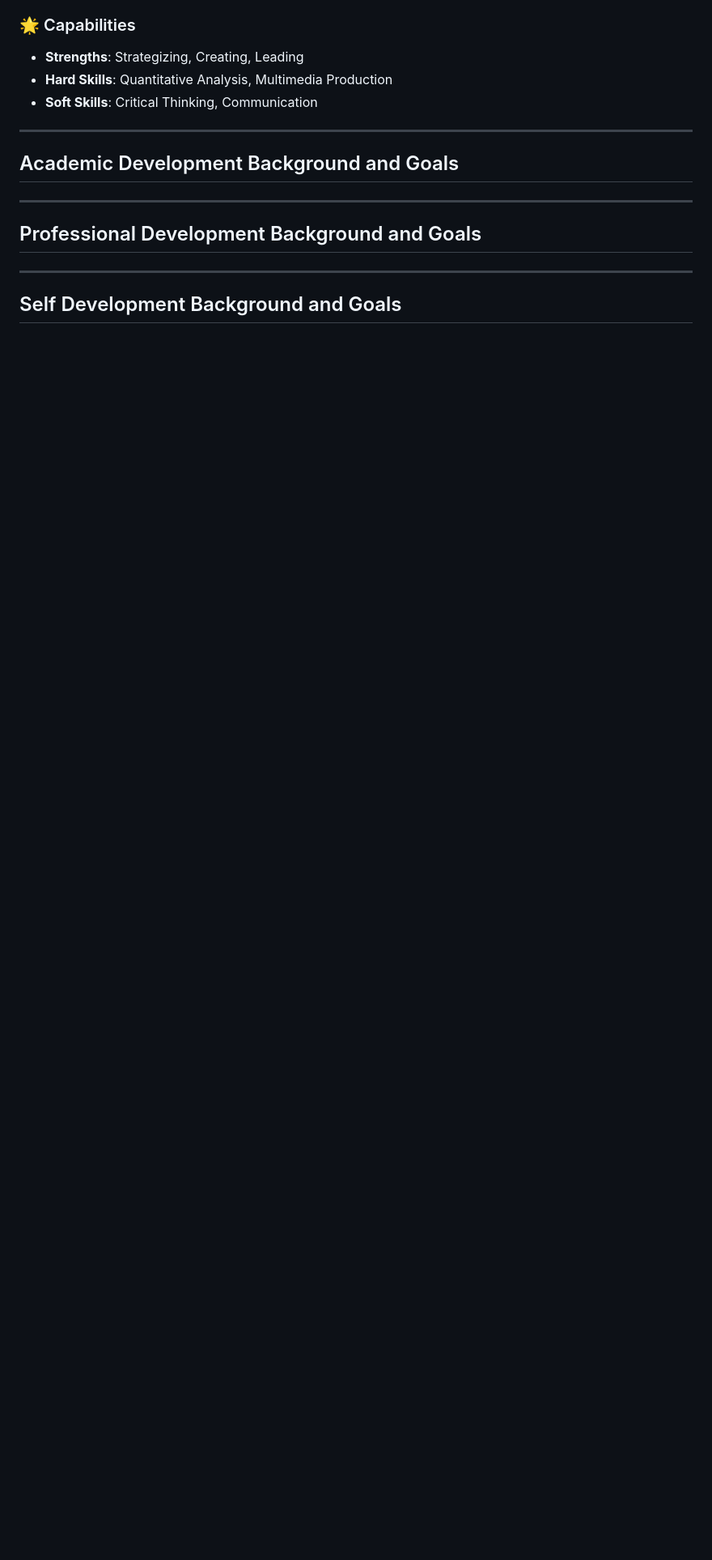
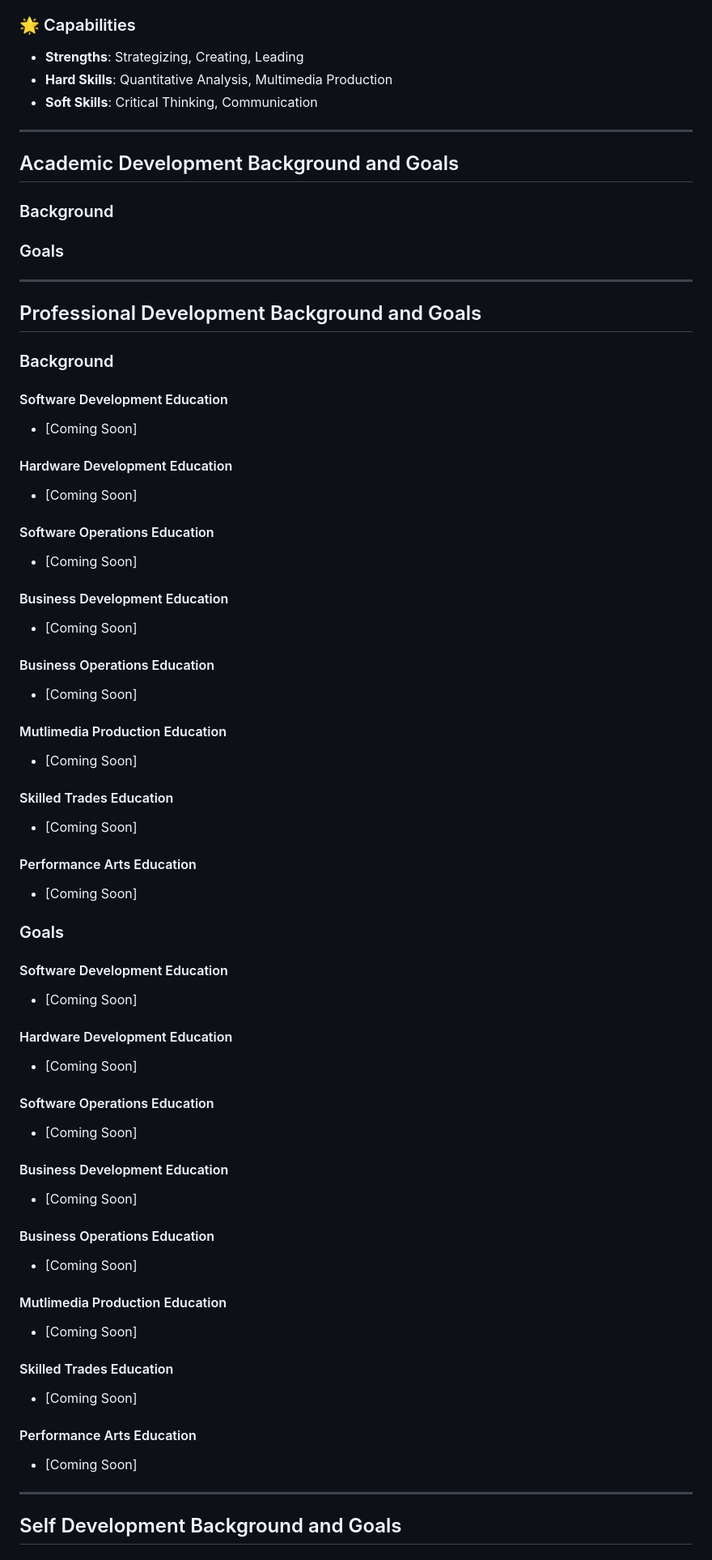
Before and after one commit to JaspreetKhela/JaspreetKhela, a Markdown page: README.md, the part around one of its changes. Shown at 81% size. Drawn GitHub-style; blank space fills up the shorter version.

```diff
--- a/README.md
+++ b/README.md
@@ -67,9 +70,61 @@ My personality traits, which are habitual patterns of emotion, thought, and beha
 - **Soft Skills**: Critical Thinking, Communication
 __________
 ## Academic Development Background and Goals
+### Background
+
+### Goals
 
 __________
 ## Professional Development Background and Goals
+### Background
+#### Software Development Education
+* [Coming Soon]
+
+#### Hardware Development Education
+* [Coming Soon]
+
+#### Software Operations Education
+* [Coming Soon]
+
+#### Business Development Education
+* [Coming Soon]
+
+#### Business Operations Education
+* [Coming Soon]
+
+#### Mutlimedia Production Education
+* [Coming Soon]
+
+#### Skilled Trades Education
+* [Coming Soon]
+
+#### Performance Arts Education
+* [Coming Soon]
+
+### Goals
+#### Software Development Education
+* [Coming Soon]
+
+#### Hardware Development Education
+* [Coming Soon]
+
+#### Software Operations Education
+* [Coming Soon]
+
+#### Business Development Education
+* [Coming Soon]
+
+#### Business Operations Education
+* [Coming Soon]
+
+#### Mutlimedia Production Education
+* [Coming Soon]
+
+#### Skilled Trades Education
+* [Coming Soon]
+
+#### Performance Arts Education
+* [Coming Soon]
 
 __________
 ## Self Development Background and Goals
```
Also changed, not shown: other parts of README.md (+12 -0 lines).
